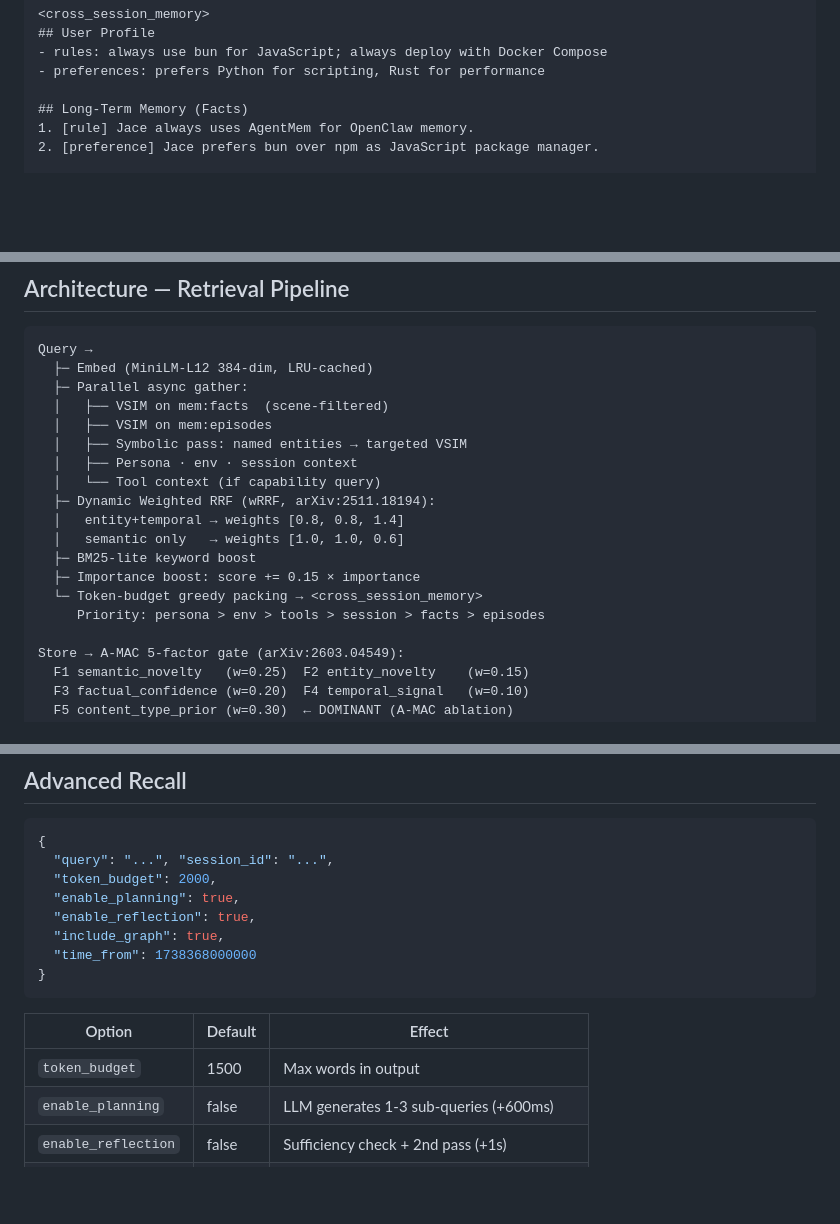
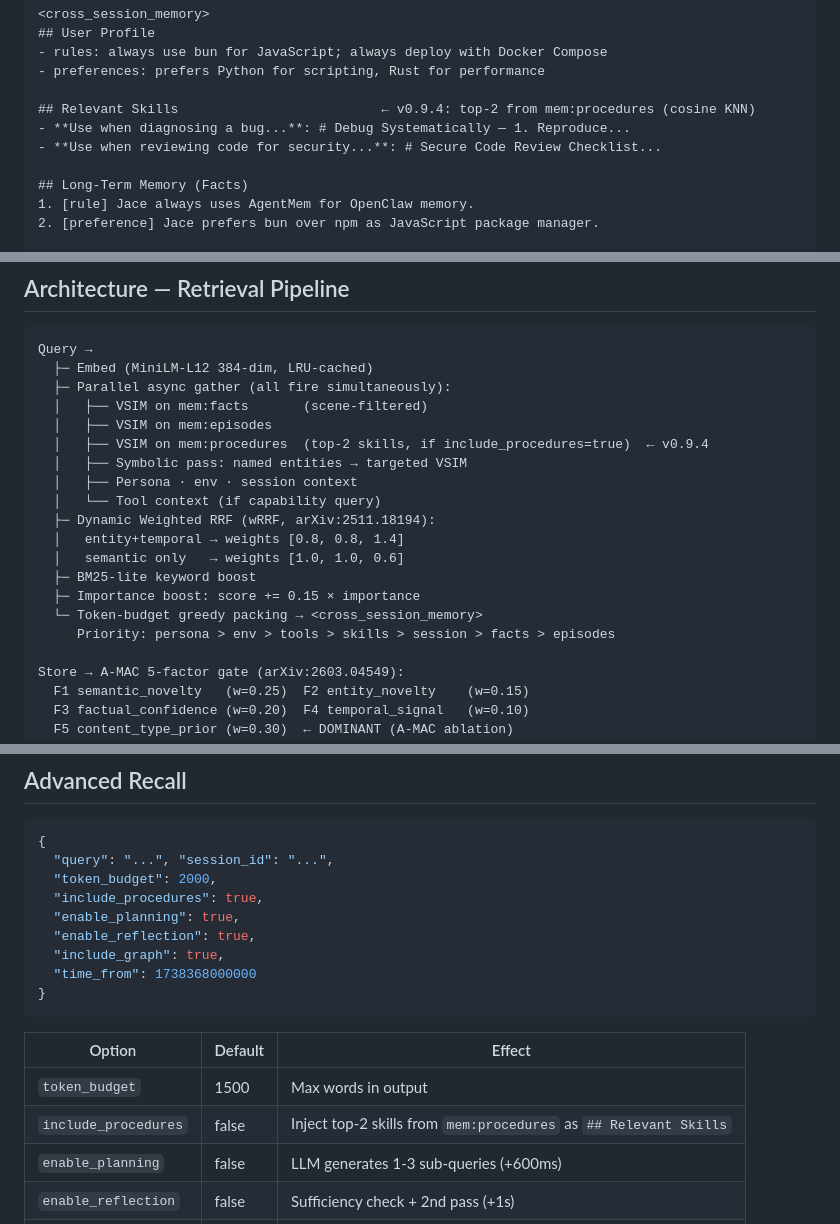
Before and after one commit to JaceHo/AgentMem, a Markdown page: README.md, 3 parts joined by grey strips. Drawn GitHub-style; blank space fills up the shorter version.

Commit message:
docs: document skill injection flow in README — pipeline, example, options table

````diff
--- a/README.md
+++ b/README.md
@@ -103,6 +103,10 @@ Open a new Claude Code session. Done — every prompt now gets cross-session mem
 - rules: always use bun for JavaScript; always deploy with Docker Compose
 - preferences: prefers Python for scripting, Rust for performance
 
+## Relevant Skills                          ← v0.9.4: top-2 from mem:procedures (cosine KNN)
+- **Use when diagnosing a bug...**: # Debug Systematically — 1. Reproduce...
+- **Use when reviewing code for security...**: # Secure Code Review Checklist...
+
 ## Long-Term Memory (Facts)
 1. [rule] Jace always uses AgentMem for OpenClaw memory.
 2. [preference] Jace prefers bun over npm as JavaScript package manager.
@@ -198,9 +202,10 @@ curl -X POST http://localhost:18800/consolidate/sync
 ```
 Query →
   ├─ Embed (MiniLM-L12 384-dim, LRU-cached)
-  ├─ Parallel async gather:
-  │   ├── VSIM on mem:facts  (scene-filtered)
+  ├─ Parallel async gather (all fire simultaneously):
+  │   ├── VSIM on mem:facts       (scene-filtered)
   │   ├── VSIM on mem:episodes
+  │   ├── VSIM on mem:procedures  (top-2 skills, if include_procedures=true)  ← v0.9.4
   │   ├── Symbolic pass: named entities → targeted VSIM
   │   ├── Persona · env · session context
   │   └── Tool context (if capability query)
@@ -210,7 +215,7 @@ Query →
   ├─ BM25-lite keyword boost
   ├─ Importance boost: score += 0.15 × importance
   └─ Token-budget greedy packing → <cross_session_memory>
-     Priority: persona > env > tools > session > facts > episodes
+     Priority: persona > env > tools > skills > session > facts > episodes
 
 Store → A-MAC 5-factor gate (arXiv:2603.04549):
   F1 semantic_novelty   (w=0.25)  F2 entity_novelty    (w=0.15)
@@ -248,6 +253,7 @@ curl -X POST http://localhost:18800/consolidate/sync
 {
   "query": "...", "session_id": "...",
   "token_budget": 2000,
+  "include_procedures": true,
   "enable_planning": true,
   "enable_reflection": true,
   "include_graph": true,
@@ -258,6 +264,7 @@ curl -X POST http://localhost:18800/consolidate/sync
 | Option | Default | Effect |
 |--------|---------|--------|
 | `token_budget` | 1500 | Max words in output |
+| `include_procedures` | false | Inject top-2 skills from `mem:procedures` as `## Relevant Skills` |
 | `enable_planning` | false | LLM generates 1-3 sub-queries (+600ms) |
 | `enable_reflection` | false | Sufficiency check + 2nd pass (+1s) |
 | `include_graph` | false | Knowledge-graph neighbourhood expansion |
````
Also changed, not shown: other parts of README.md (+1 -1 lines).
